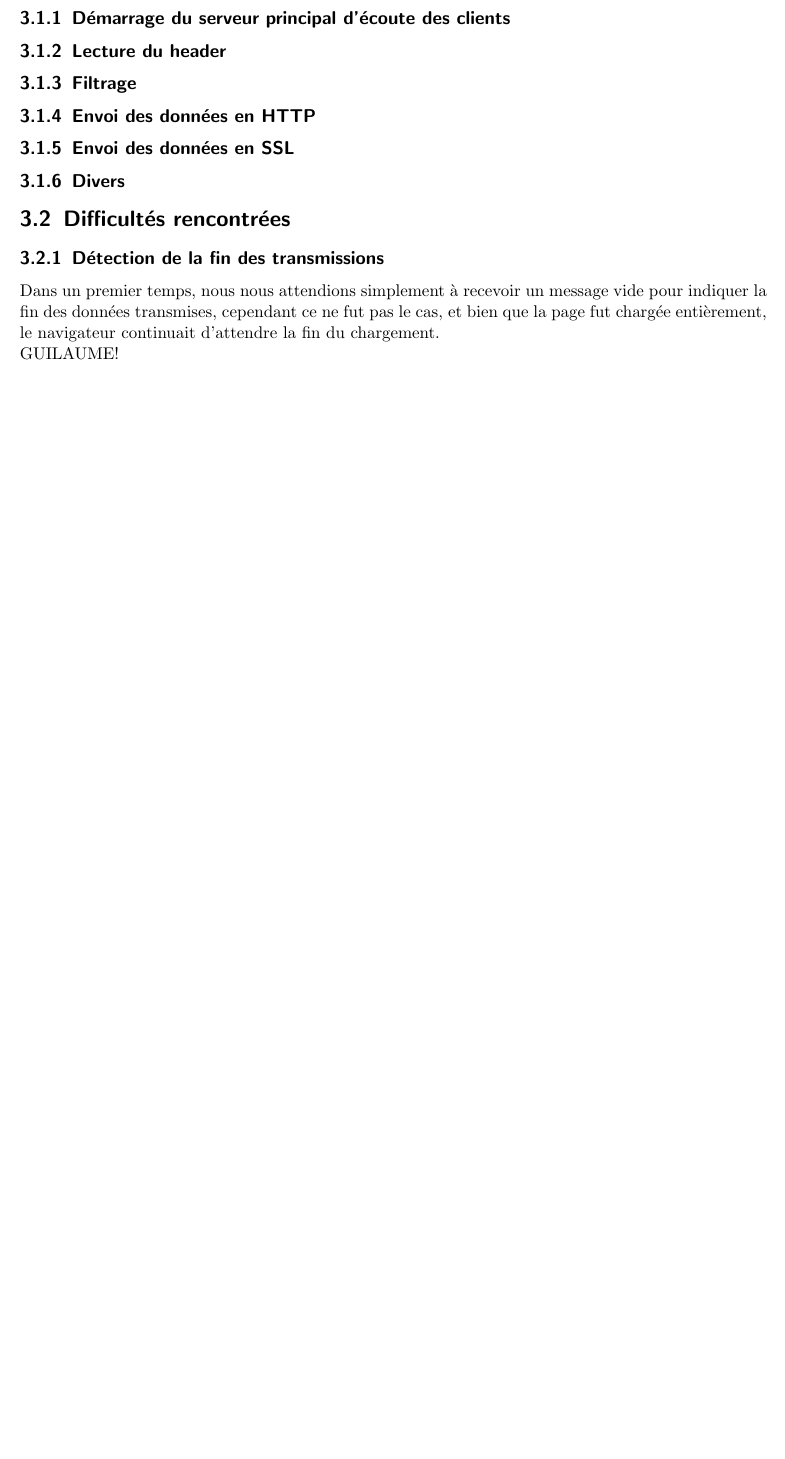
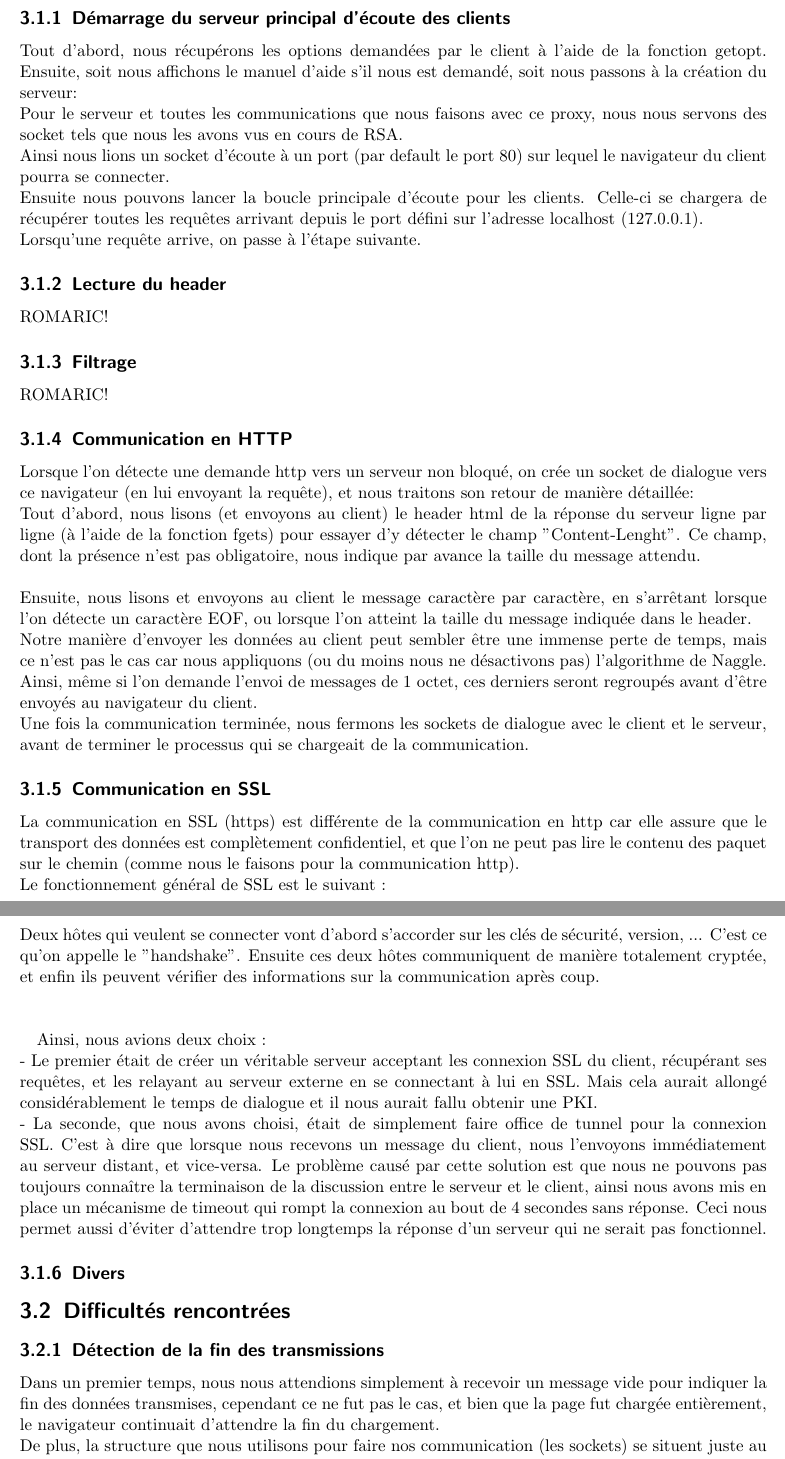
Before and after one commit to Symagui/Adblock, a LaTeX document (rapport/latex.tex): part of page 8 of 9 before the commit and two parts of pages 8 and 9 of 10 after it, the two joined at a grey line, cut so that both start at the same text, the shorter picture padded with empty space. Compiled offline with pdfLaTeX.

Commit message:
Continuation Rapport

```diff
--- a/rapport/latex.tex
+++ b/rapport/latex.tex
@@ -198,21 +198,39 @@ Le programme fonctionne en N parties.
 
 \subsection{Démarrage du serveur principal d'écoute des clients}
 
+Tout d'abord, nous récupérons les options demandées par le client à l'aide de la fonction getopt. Ensuite, soit nous affichons le manuel d'aide s'il nous est demandé, soit nous passons à la création du serveur:\\
+Pour le serveur et toutes les communications que nous faisons avec ce proxy, nous nous servons des socket tels que nous les avons vus en cours de RSA.\\
+Ainsi nous lions un socket d'écoute à un port (par default le port 80) sur lequel le navigateur du client pourra se connecter.\\
+Ensuite nous pouvons lancer la boucle principale d'écoute pour les clients. Celle-ci se chargera de récupérer toutes les requêtes arrivant depuis le port défini sur l'adresse localhost (127.0.0.1).\\
+Lorsqu'une requête arrive, on passe à l'étape suivante.
 \subsection{Lecture du header}
+ROMARIC!
+\subsection{Filtrage}
+ROMARIC!
+\subsection{Communication en HTTP}
 
-\subsection{Filtrage}
+Lorsque l'on détecte une demande http vers un serveur non bloqué, on crée un socket de dialogue vers ce navigateur (en lui envoyant la requête), et nous traitons son retour de manière détaillée:\\
+Tout d'abord, nous lisons (et envoyons au client) le header html de la réponse du serveur ligne par ligne (à l'aide de la fonction fgets) pour essayer d'y détecter le champ "Content-Lenght". Ce champ, dont la présence n'est pas obligatoire, nous indique par avance la taille du message attendu.\\\\
+Ensuite, nous lisons et envoyons au client le message caractère par caractère, en s'arrêtant lorsque l'on détecte un caractère EOF, ou lorsque l'on atteint la taille du message indiquée dans le header.\\
+Notre manière d'envoyer les données au client peut sembler être une immense perte de temps, mais ce n'est pas le cas car nous appliquons (ou du moins nous ne désactivons pas) l'algorithme de Naggle. Ainsi, même si l'on demande l'envoi de messages de 1 octet, ces derniers seront regroupés avant d'être envoyés au navigateur du client.\\
+Une fois la communication terminée, nous fermons les sockets de dialogue avec le client et le serveur, avant de terminer le processus qui se chargeait de la communication.
+\subsection{Communication en SSL}
 
-\subsection{Envoi des données en HTTP}
+La communication en SSL (https) est différente de la communication en http car elle assure que le transport des données est complètement confidentiel, et que l'on ne peut pas lire le contenu des paquet sur le chemin (comme nous le faisons pour la communication http).\\ Le fonctionnement général de SSL est le suivant : \\
+Deux hôtes qui veulent se connecter vont d'abord s'accorder sur les clés de sécurité, version, ... C'est ce qu'on appelle le "handshake". Ensuite ces deux hôtes communiquent de manière totalement cryptée, et enfin ils peuvent vérifier des informations sur la communication après coup.\\\\
 
-\subsection{Envoi des données en SSL}
+Ainsi, nous avions deux choix :\\
+- Le premier était de créer un véritable serveur acceptant les connexion SSL du client, récupérant ses requêtes, et les relayant au serveur externe en se connectant à lui en SSL. Mais cela aurait allongé considérablement le temps de dialogue et il nous aurait fallu obtenir une PKI.\\
+- La seconde, que nous avons choisi, était de simplement faire office de tunnel pour la connexion SSL. C'est à dire que lorsque nous recevons un message du client, nous l'envoyons immédiatement au serveur distant, et vice-versa. Le problème causé par cette solution est que nous ne pouvons pas toujours connaître la terminaison de la discussion entre le serveur et le client, ainsi nous avons mis en place un mécanisme de timeout qui rompt la connexion au bout de 4 secondes sans réponse. Ceci nous permet aussi d'éviter d'attendre trop longtemps la réponse d'un serveur qui ne serait pas fonctionnel.
 
 \subsection{Divers}
 
 \section{Difficultés rencontrées}
 
 \subsection{Détection de la fin des transmissions}
-Dans un premier temps, nous nous attendions simplement à recevoir un message vide pour indiquer la fin des données transmises, cependant ce ne fut pas le cas, et bien que la page fut chargée entièrement, le navigateur continuait d'attendre la fin du chargement.\\
-GUILAUME!
+Dans un premier temps, nous nous attendions simplement à recevoir un message vide pour indiquer la fin des données transmises, cependant ce ne fut pas le cas, et bien que la page fut chargée entièrement, le navigateur continuait d'attendre la fin du chargement. \\
+De plus, la structure que nous utilisons pour faire nos communication (les sockets) se situent juste au dessus de TCP, et ainsi on ne peut pas récupérer les flags de ce protocole (le flag FIN aurait pu ici nous servir).\\
+Ainsi, la seule solution que nous ayons trouvé a été d'envoyer le message caractère par caractère jusqu'à la fin du message (signifiée soit par un EOF, soit lorsque l'on arrive au nombre de caractères s'il est spécifié dans le header html).
 
 \subsection{Plusieurs paquets du navigateur}
 Nous pensions à tort que l'entête HTTP était envoyée dans un seul paquet. Nous analysions et relayions ce paquet sans nous poser plus de questions. Cependant en allant sur le site de publicité http://01.net, nous avons très vite remarqué que les fervants utilisateurs de Cookies envoyaient de très lourds paquets aux serveurs.\\
```
Also changed, not shown: rapport/latex.pdf, rapport/latex.tex (4 more changed lines), 4 other files.
